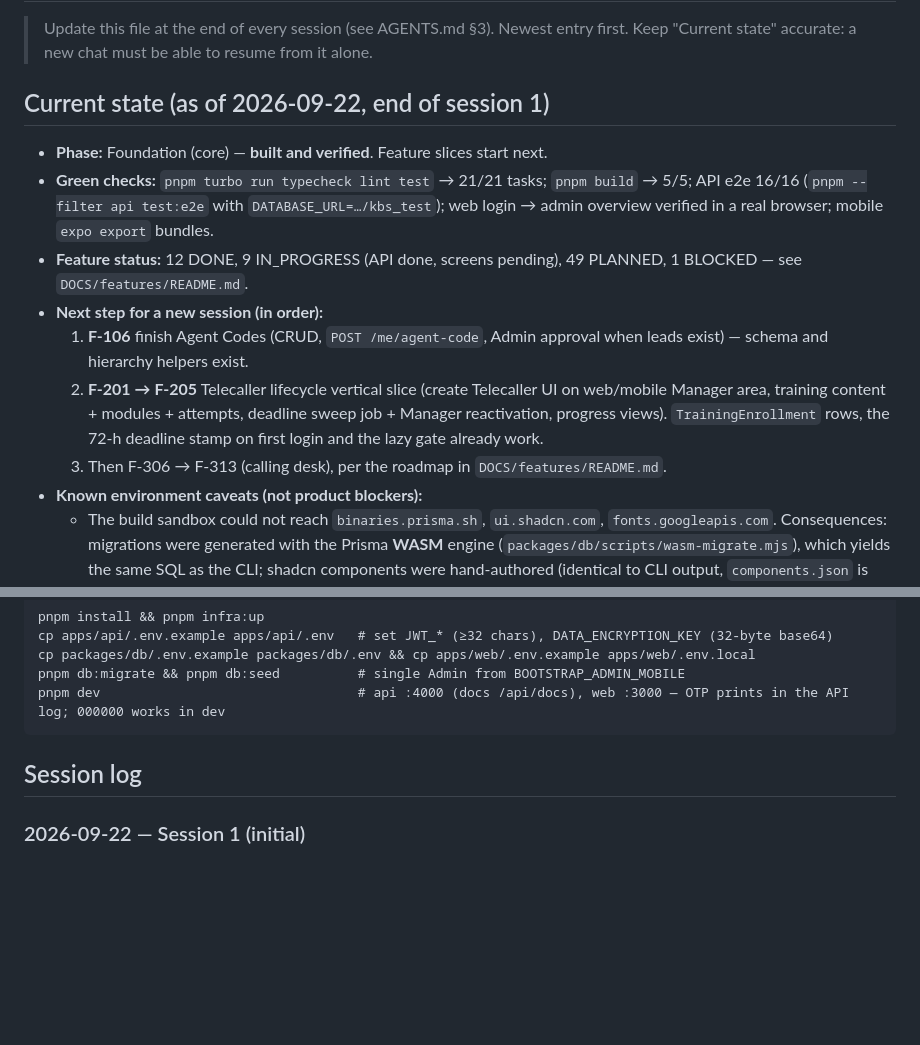
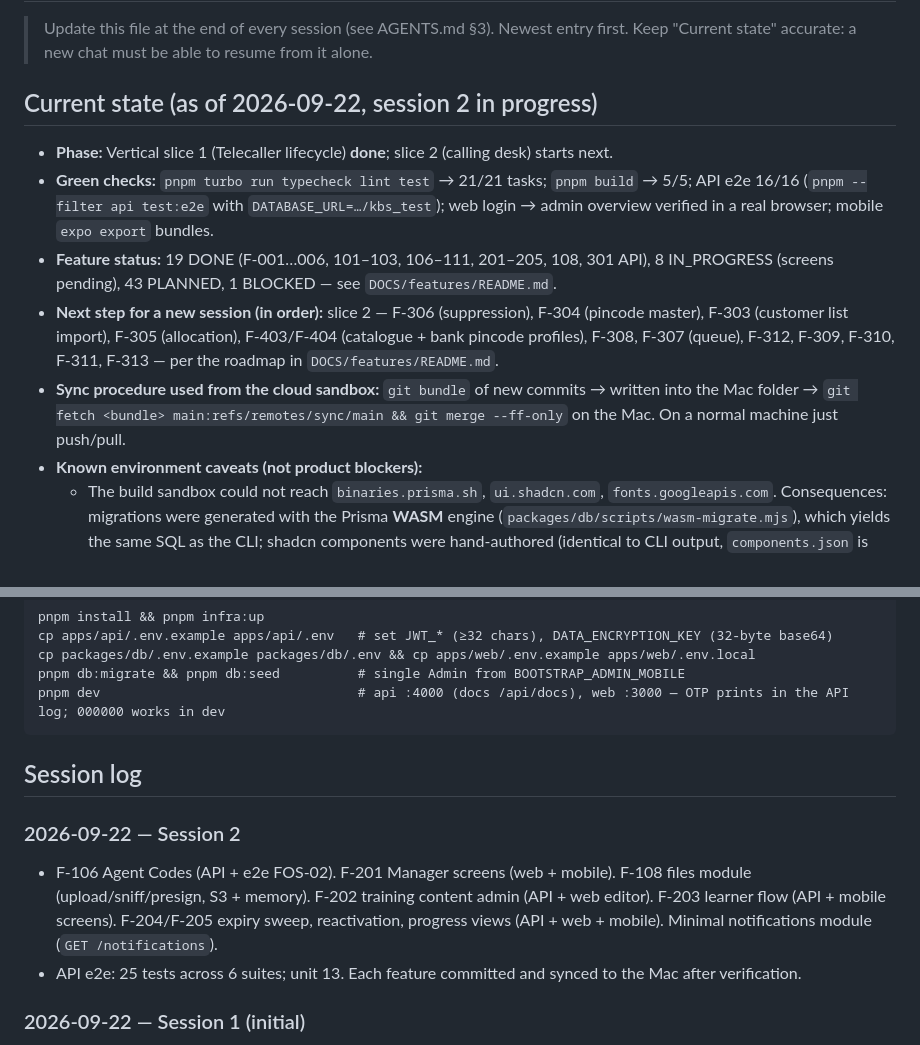
Before and after one commit to manoj1440/kbs-solutions, a Markdown page: DOCS/PROGRESS.md, 2 parts joined by grey strips. GitHub-like rendering; blank space fills up the shorter version.

Commit message:
docs(progress): session 2 checkpoint after Telecaller lifecycle slice

```diff
--- a/DOCS/PROGRESS.md
+++ b/DOCS/PROGRESS.md
@@ -2,15 +2,13 @@
 
 > Update this file at the end of every session (see AGENTS.md §3). Newest entry first. Keep "Current state" accurate: a new chat must be able to resume from it alone.
 
-## Current state (as of 2026-09-22, end of session 1)
+## Current state (as of 2026-09-22, session 2 in progress)
 
-- **Phase:** Foundation (core) — **built and verified**. Feature slices start next.
+- **Phase:** Vertical slice 1 (Telecaller lifecycle) **done**; slice 2 (calling desk) starts next.
 - **Green checks:** `pnpm turbo run typecheck lint test` → 21/21 tasks; `pnpm build` → 5/5; API e2e 16/16 (`pnpm --filter api test:e2e` with `DATABASE_URL=…/kbs_test`); web login → admin overview verified in a real browser; mobile `expo export` bundles.
-- **Feature status:** 12 DONE, 9 IN_PROGRESS (API done, screens pending), 49 PLANNED, 1 BLOCKED — see `DOCS/features/README.md`.
-- **Next step for a new session (in order):**
-  1. **F-106** finish Agent Codes (CRUD, `POST /me/agent-code`, Admin approval when leads exist) — schema and hierarchy helpers exist.
-  2. **F-201 → F-205** Telecaller lifecycle vertical slice (create Telecaller UI on web/mobile Manager area, training content + modules + attempts, deadline sweep job + Manager reactivation, progress views). `TrainingEnrollment` rows, the 72-h deadline stamp on first login and the lazy gate already work.
-  3. Then F-306 → F-313 (calling desk), per the roadmap in `DOCS/features/README.md`.
+- **Feature status:** 19 DONE (F-001…006, 101–103, 106–111, 201–205, 108, 301 API), 8 IN_PROGRESS (screens pending), 43 PLANNED, 1 BLOCKED — see `DOCS/features/README.md`.
+- **Next step for a new session (in order):** slice 2 — F-306 (suppression), F-304 (pincode master), F-303 (customer list import), F-305 (allocation), F-403/F-404 (catalogue + bank pincode profiles), F-308, F-307 (queue), F-312, F-309, F-310, F-311, F-313 — per the roadmap in `DOCS/features/README.md`.
+- **Sync procedure used from the cloud sandbox:** `git bundle` of new commits → written into the Mac folder → `git fetch <bundle> main:refs/remotes/sync/main && git merge --ff-only` on the Mac. On a normal machine just push/pull.
 - **Known environment caveats (not product blockers):**
   - The build sandbox could not reach `binaries.prisma.sh`, `ui.shadcn.com`, `fonts.googleapis.com`. Consequences: migrations were generated with the Prisma **WASM** engine (`packages/db/scripts/wasm-migrate.mjs`), which yields the same SQL as the CLI; shadcn components were hand-authored (identical to CLI output, `components.json` is ready for `npx shadcn add`); web uses a system font stack. On a normal machine `pnpm db:migrate:dev` and `npx shadcn add` work as usual.
   - `prisma generate` wrapper (`packages/db/scripts/generate.mjs`) falls back to a stub engine path when the download fails — harmless, generation never runs the engine.
@@ -30,6 +28,10 @@ pnpm dev                                 # api :4000 (docs /api/docs), web :3000
 
 ## Session log
 
+### 2026-09-22 — Session 2
+- F-106 Agent Codes (API + e2e FOS-02). F-201 Manager screens (web + mobile). F-108 files module (upload/sniff/presign, S3 + memory). F-202 training content admin (API + web editor). F-203 learner flow (API + mobile screens). F-204/F-205 expiry sweep, reactivation, progress views (API + web + mobile). Minimal notifications module (`GET /notifications`).
+- API e2e: 25 tests across 6 suites; unit 13. Each feature committed and synced to the Mac after verification.
+
 ### 2026-09-22 — Session 1 (initial)
 - Analysed PRD end-to-end; wrote gap analysis (18 gaps, 11 ambiguities, risk table, better approaches) with dispositions.
 - Created DOCS: verbatim requirements (REQ-00…30), 12 ADRs, architecture (system, monorepo, data model, API conventions, security), 71 feature files, conventions, runbooks, AGENTS.md.
```
